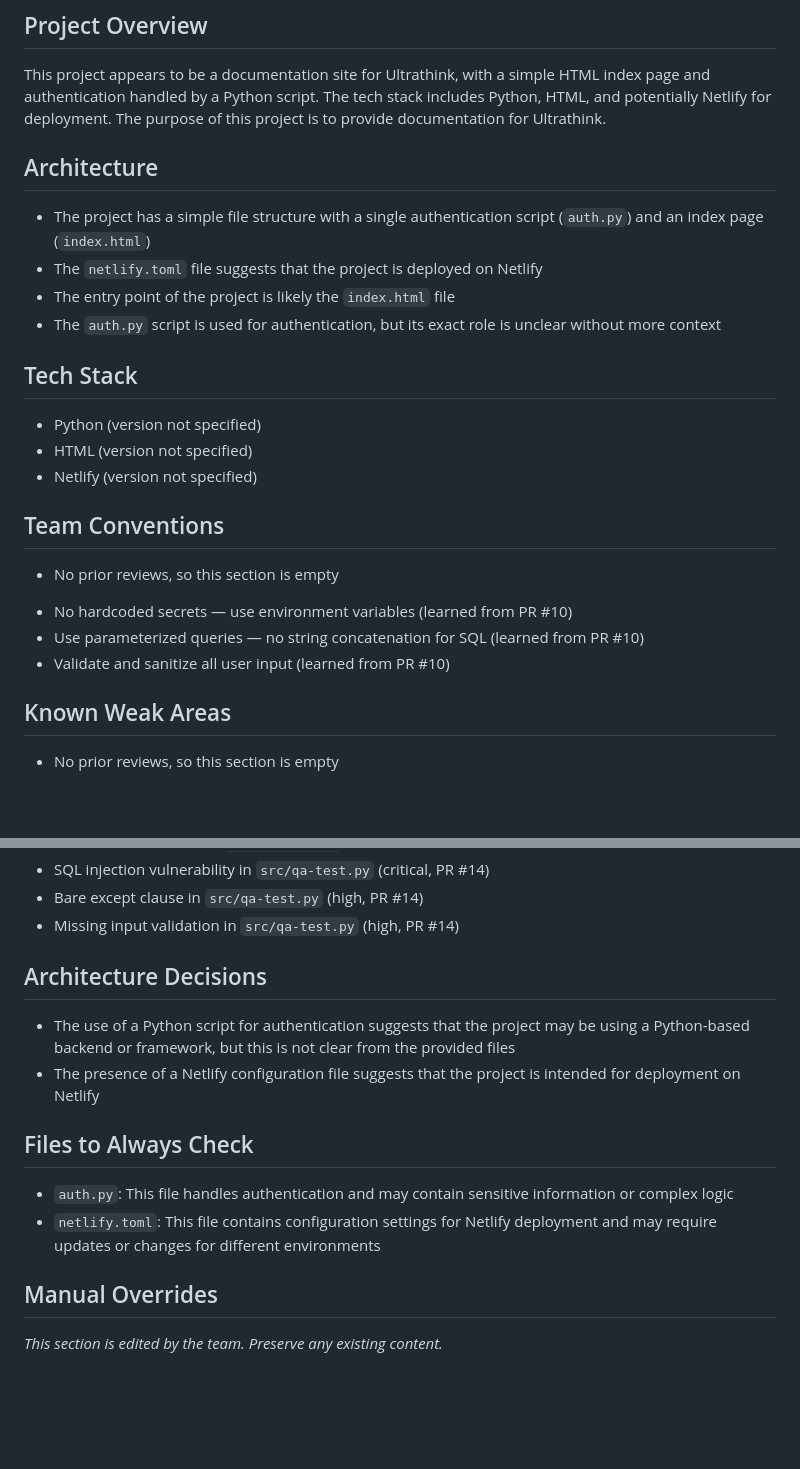
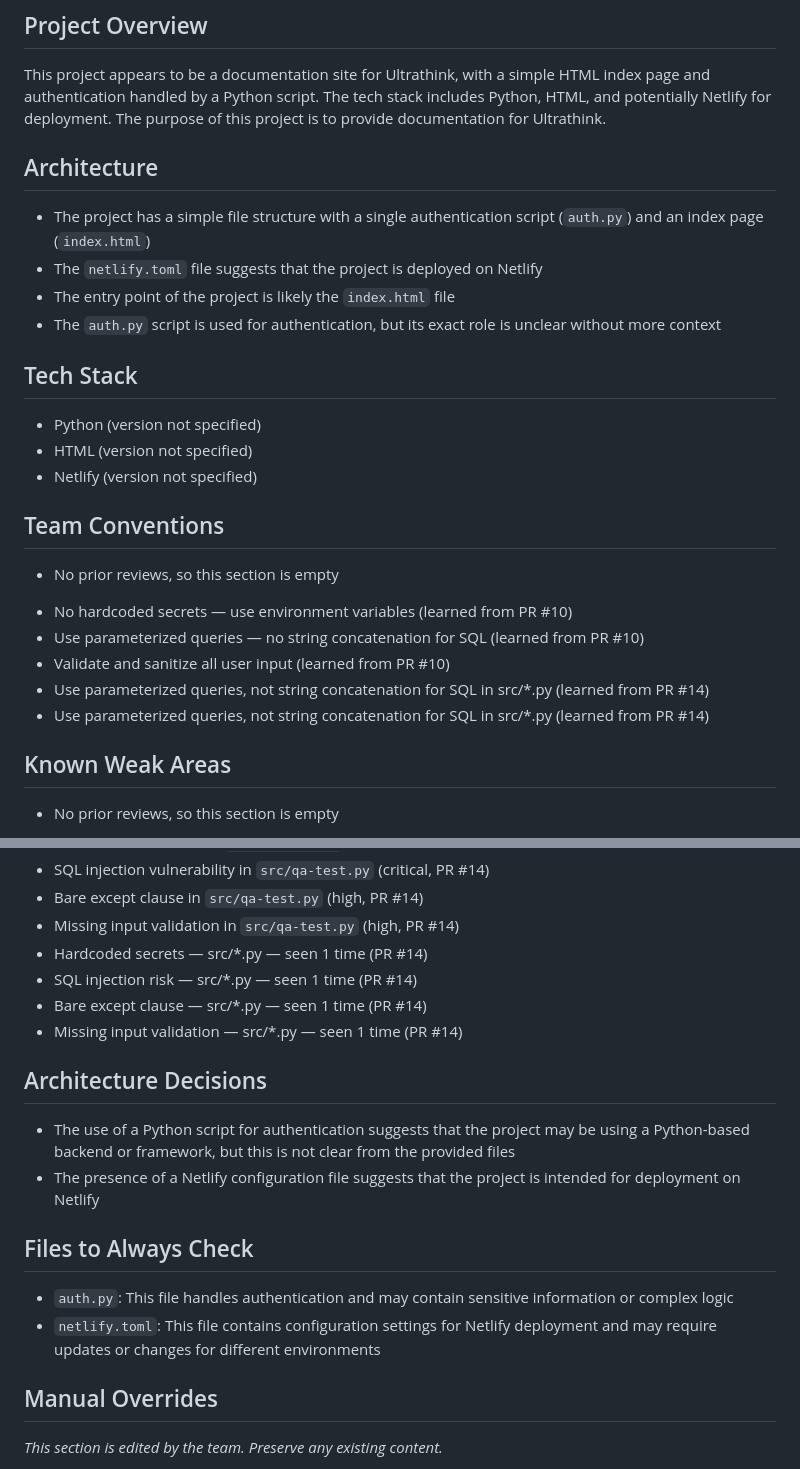
Before and after one commit to vediyappanm/ultrathink-doc, a Markdown page: .archon/memory.md, 2 parts joined by grey strips. Drawn GitHub-style; blank space fills up the shorter version.

Commit message:
chore: update Archon project memory

```diff
--- a/.archon/memory.md
+++ b/.archon/memory.md
@@ -17,6 +18,7 @@
 
 ## Project Overview
 This project appears to be a documentation site for Ultrathink, with a simple HTML index page and authentication handled by a Python script. The tech stack includes Python, HTML, and potentially Netlify for deployment. The purpose of this project is to provide documentation for Ultrathink.
+
 
 
 
@@ -48,10 +50,12 @@ This project appears to be a documentation site for Ultrathink, with a simple HT
 
 
 
+
 ## Tech Stack
 * Python (version not specified)
 * HTML (version not specified)
 * Netlify (version not specified)
+
 
 
 
@@ -70,17 +74,8 @@ This project appears to be a documentation site for Ultrathink, with a simple HT
 - No hardcoded secrets — use environment variables (learned from PR #10)
 - Use parameterized queries — no string concatenation for SQL (learned from PR #10)
 - Validate and sanitize all user input (learned from PR #10)
-
-
-
-
-
-
-
-
-
-
-
+- Use parameterized queries, not string concatenation for SQL in src/*.py (learned from PR #14)
+- Use parameterized queries, not string concatenation for SQL in src/*.py (learned from PR #14)
 
 
 ## Known Weak Areas
@@ -123,11 +118,16 @@ This project appears to be a documentation site for Ultrathink, with a simple HT
 - SQL injection vulnerability in `src/qa-test.py` (critical, PR #14)
 - Bare except clause in `src/qa-test.py` (high, PR #14)
 - Missing input validation in `src/qa-test.py` (high, PR #14)
+- Hardcoded secrets — src/*.py — seen 1 time (PR #14)
+- SQL injection risk — src/*.py — seen 1 time (PR #14)
+- Bare except clause — src/*.py — seen 1 time (PR #14)
+- Missing input validation — src/*.py — seen 1 time (PR #14)
 
 
 ## Architecture Decisions
 * The use of a Python script for authentication suggests that the project may be using a Python-based backend or framework, but this is not clear from the provided files
 * The presence of a Netlify configuration file suggests that the project is intended for deployment on Netlify
+
 
 
 
@@ -157,5 +157,6 @@ This project appears to be a documentation site for Ultrathink, with a simple HT
 
 
 
+
 ## Manual Overrides
 _This section is edited by the team. Preserve any existing content._
```
Also changed, not shown: other parts of .archon/memory.md (+2 -1 lines).
